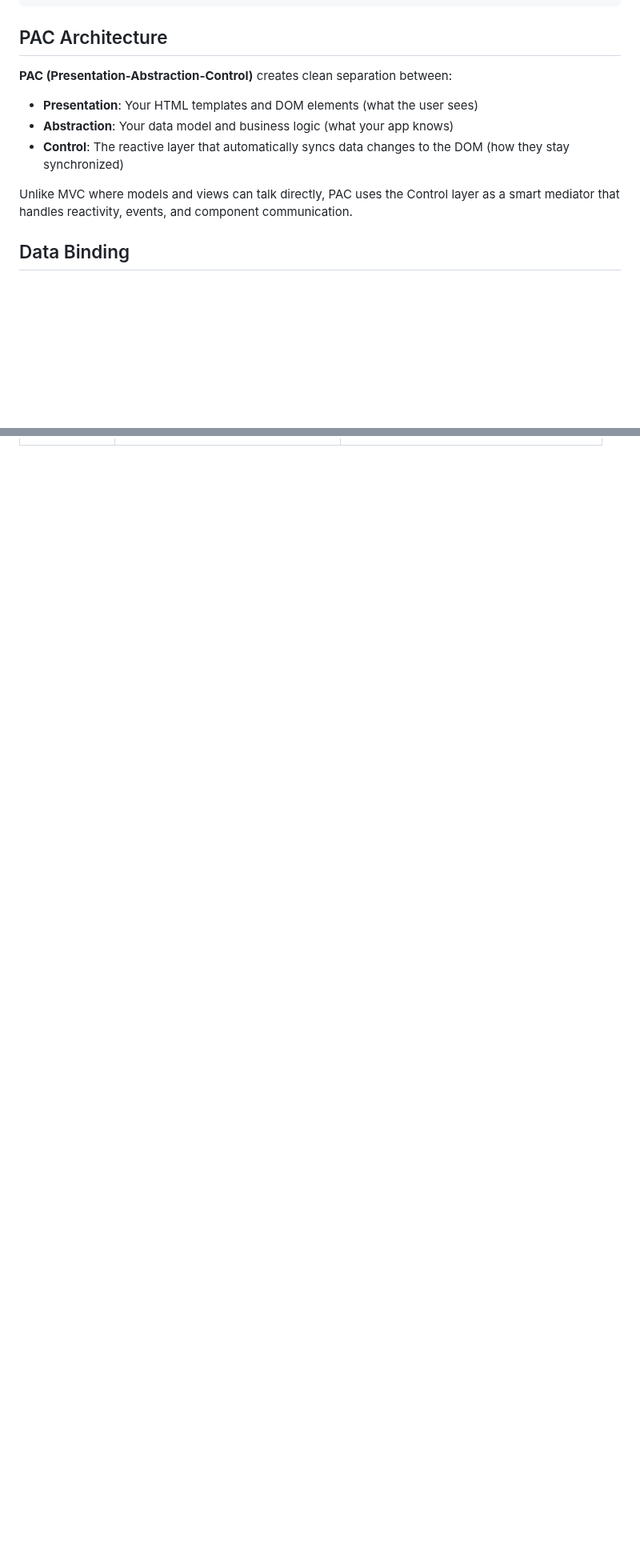
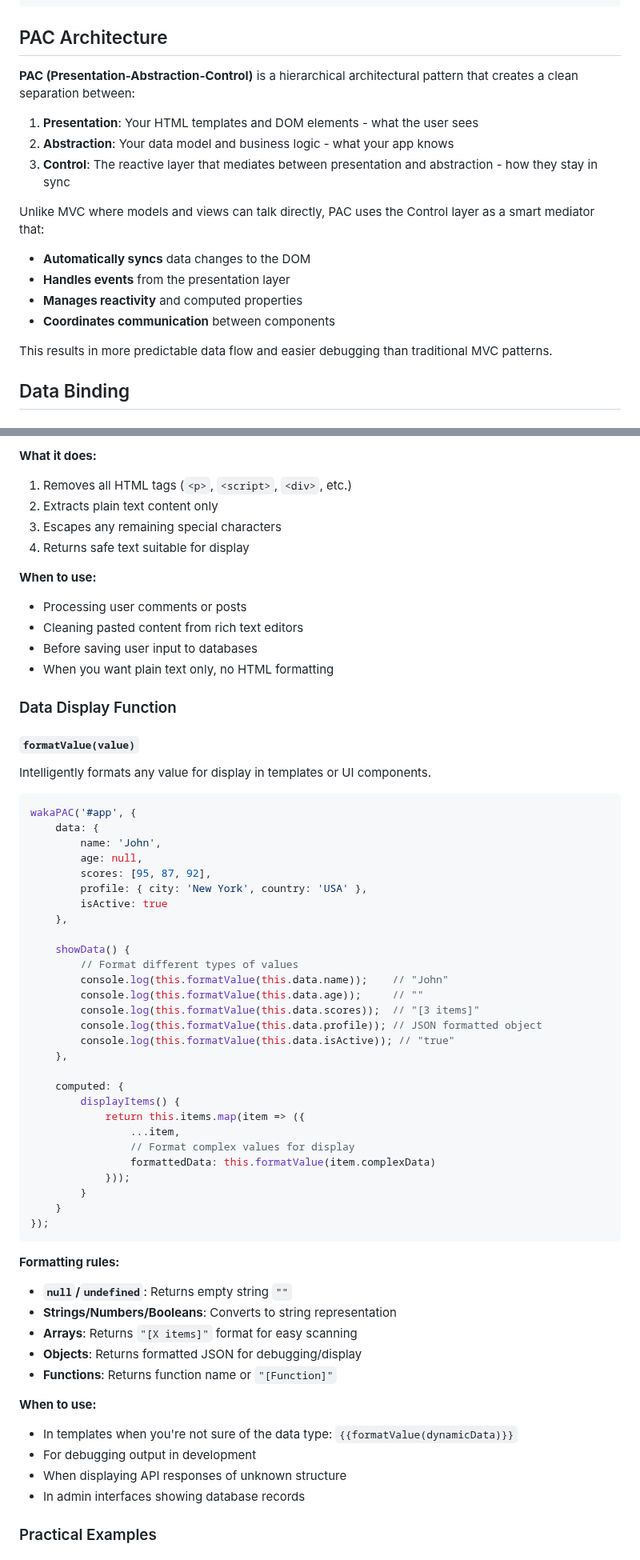
Before and after one commit to quellabs/wakapac, a Markdown page: README.md, 2 parts joined by grey strips. Shown at 80% size. Rendered like a GitHub page; blank space fills up the shorter version.

````diff
--- a/README.md
+++ b/README.md
@@ -62,13 +62,19 @@
 
 ## PAC Architecture
 
-**PAC (Presentation-Abstraction-Control)** creates clean separation between:
+**PAC (Presentation-Abstraction-Control)** is a hierarchical architectural pattern that creates a clean separation between:
 
-- **Presentation**: Your HTML templates and DOM elements (what the user sees)
-- **Abstraction**: Your data model and business logic (what your app knows)
-- **Control**: The reactive layer that automatically syncs data changes to the DOM (how they stay synchronized)
+1. **Presentation**: Your HTML templates and DOM elements - what the user sees
+2. **Abstraction**: Your data model and business logic - what your app knows
+3. **Control**: The reactive layer that mediates between presentation and abstraction - how they stay in sync
 
-Unlike MVC where models and views can talk directly, PAC uses the Control layer as a smart mediator that handles reactivity, events, and component communication.
+Unlike MVC where models and views can talk directly, PAC uses the Control layer as a smart mediator that:
+- **Automatically syncs** data changes to the DOM
+- **Handles events** from the presentation layer
+- **Manages reactivity** and computed properties
+- **Coordinates communication** between components
+
+This results in more predictable data flow and easier debugging than traditional MVC patterns.
 
 ## Data Binding
 
@@ -412,0 +466,63 @@ watch: {
+**What it does:**
+1. Removes all HTML tags (`<p>`, `<script>`, `<div>`, etc.)
+2. Extracts plain text content only
+3. Escapes any remaining special characters
+4. Returns safe text suitable for display
+
+**When to use:**
+- Processing user comments or posts
+- Cleaning pasted content from rich text editors
+- Before saving user input to databases
+- When you want plain text only, no HTML formatting
+
+### Data Display Function
+
+#### `formatValue(value)`
+Intelligently formats any value for display in templates or UI components.
+
+```javascript
+wakaPAC('#app', {
+    data: {
+        name: 'John',
+        age: null,
+        scores: [95, 87, 92],
+        profile: { city: 'New York', country: 'USA' },
+        isActive: true
+    },
+
+    showData() {
+        // Format different types of values
+        console.log(this.formatValue(this.data.name));    // "John"
+        console.log(this.formatValue(this.data.age));     // ""
+        console.log(this.formatValue(this.data.scores));  // "[3 items]"
+        console.log(this.formatValue(this.data.profile)); // JSON formatted object
+        console.log(this.formatValue(this.data.isActive)); // "true"
+    },
+
+    computed: {
+        displayItems() {
+            return this.items.map(item => ({
+                ...item,
+                // Format complex values for display
+                formattedData: this.formatValue(item.complexData)
+            }));
+        }
+    }
+});
+```
+
+**Formatting rules:**
+- **`null`/`undefined`**: Returns empty string `""`
+- **Strings/Numbers/Booleans**: Converts to string representation
+- **Arrays**: Returns `"[X items]"` format for easy scanning
+- **Objects**: Returns formatted JSON for debugging/display
+- **Functions**: Returns function name or `"[Function]"`
+
+**When to use:**
+- In templates when you're not sure of the data type: `{{formatValue(dynamicData)}}`
+- For debugging output in development
+- When displaying API responses of unknown structure
+- In admin interfaces showing database records
+
+### Practical Examples
+
````
Also changed, not shown: other parts of README.md (+220 -220 lines).
